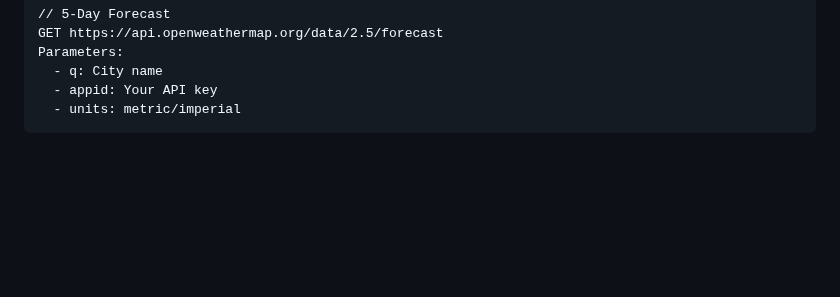
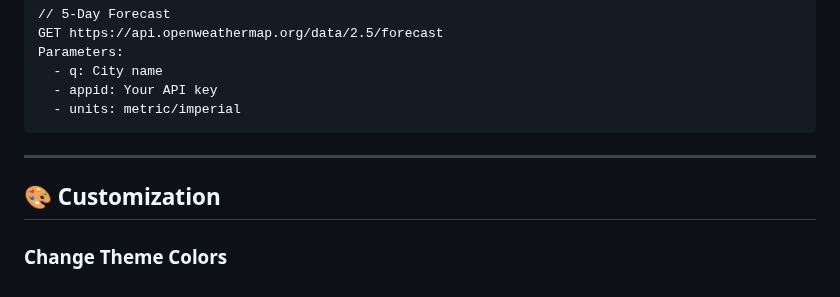
Before and after one commit to zoh01/weather_apis, a Markdown page: README.md, the part around the change. Rendered like a GitHub page; blank space fills up the shorter version.

```diff
--- a/README.md
+++ b/README.md
@@ -157,3 +157,8 @@ This app uses the **OpenWeatherMap API:**
       - q: City name
       - appid: Your API key
       - units: metric/imperial
+
+---
+
+## 🎨 Customization
+### Change Theme Colors
```
